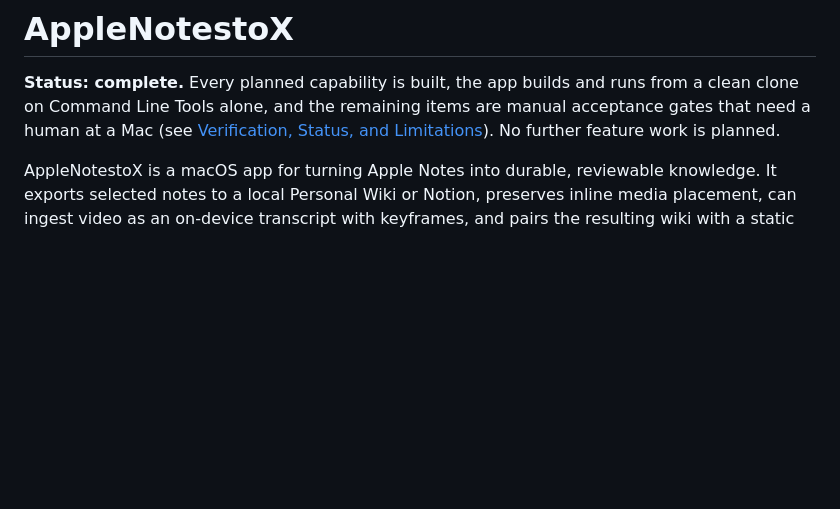
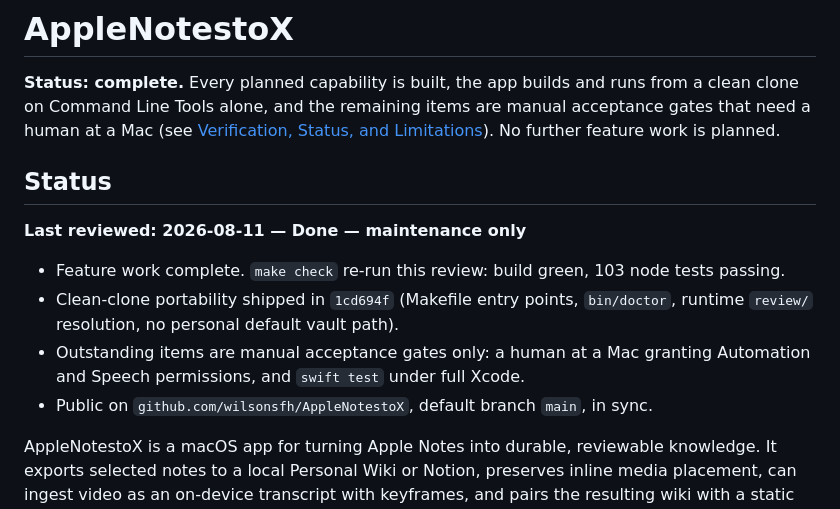
Before and after one commit to wilsonsfh/AppleNotestoX, a Markdown page: README.md, the part around the change. Rendered like a GitHub page; blank space fills up the shorter version.

Commit message:
Record reviewed project status in README
Add a Status block dated 2026-08-11 with the make check result and the manual
acceptance gates that remain.

```diff
--- a/README.md
+++ b/README.md
@@ -4,6 +4,15 @@
 clone on Command Line Tools alone, and the remaining items are manual acceptance gates that need
 a human at a Mac (see [Verification, Status, and Limitations](#verification-status-and-limitations)).
 No further feature work is planned.
+
+## Status
+
+**Last reviewed: 2026-08-11 — Done — maintenance only**
+
+- Feature work complete. `make check` re-run this review: build green, 103 node tests passing.
+- Clean-clone portability shipped in `1cd694f` (Makefile entry points, `bin/doctor`, runtime `review/` resolution, no personal default vault path).
+- Outstanding items are manual acceptance gates only: a human at a Mac granting Automation and Speech permissions, and `swift test` under full Xcode.
+- Public on `github.com/wilsonsfh/AppleNotestoX`, default branch `main`, in sync.
 
 AppleNotestoX is a macOS app for turning Apple Notes into durable, reviewable knowledge. It exports selected notes to a local Personal Wiki or Notion, preserves inline media placement, can ingest video as an on-device transcript with keyframes, and pairs the resulting wiki with a static study app.
 
```
